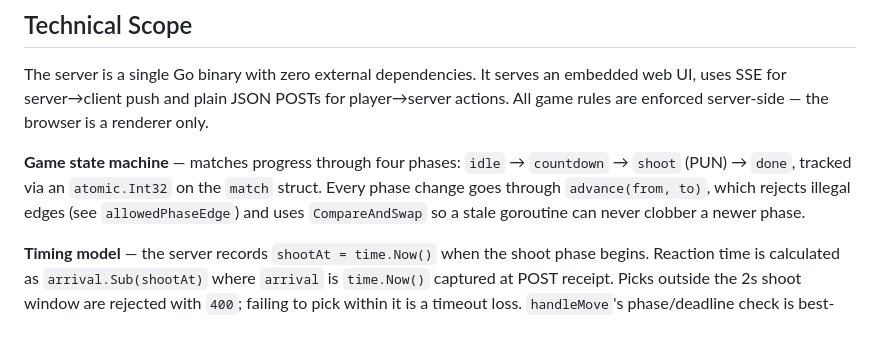
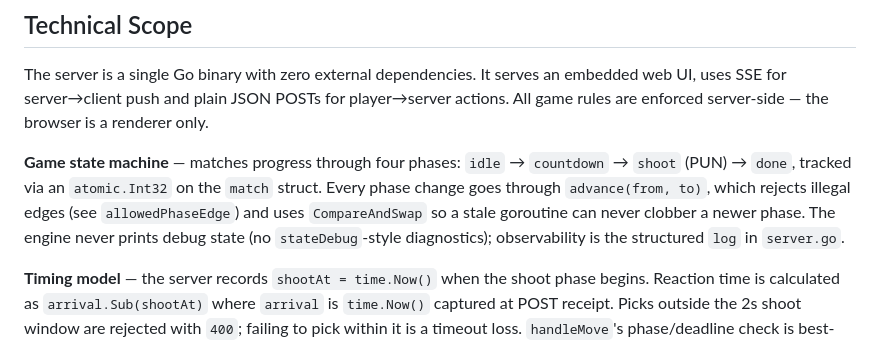
Before and after one commit to taolicus/kxp, a Markdown page: README.md, the part around the change. Rendered like a GitHub page.

Commit message:
Note removal of engine debug printing in README
stateDebug and its diagnostics were dropped with the T3 engine rewrite;
README's state-machine paragraph now states that the engine prints no debug
state and observability lives in the hub's structured log.

```diff
--- a/README.md
+++ b/README.md
@@ -94,7 +94,9 @@ a renderer only.
 `countdown` → `shoot` (PUN) → `done`, tracked via an `atomic.Int32` on the
 `match` struct. Every phase change goes through `advance(from, to)`, which
 rejects illegal edges (see `allowedPhaseEdge`) and uses `CompareAndSwap` so a
-stale goroutine can never clobber a newer phase.
+stale goroutine can never clobber a newer phase. The engine never prints debug
+state (no `stateDebug`-style diagnostics); observability is the structured
+`log` in `server.go`.
 
 **Timing model** — the server records `shootAt = time.Now()` when the shoot
 phase begins. Reaction time is calculated as `arrival.Sub(shootAt)` where
```
